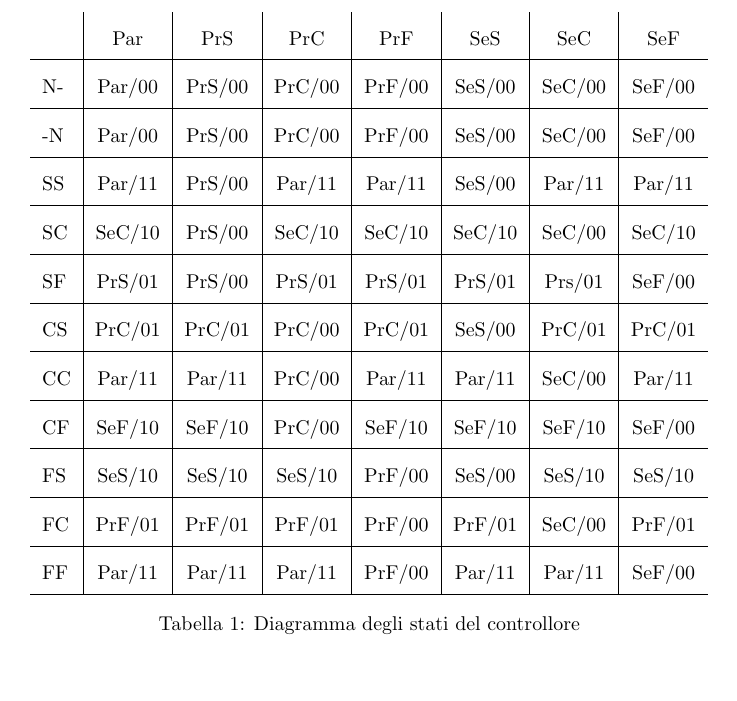
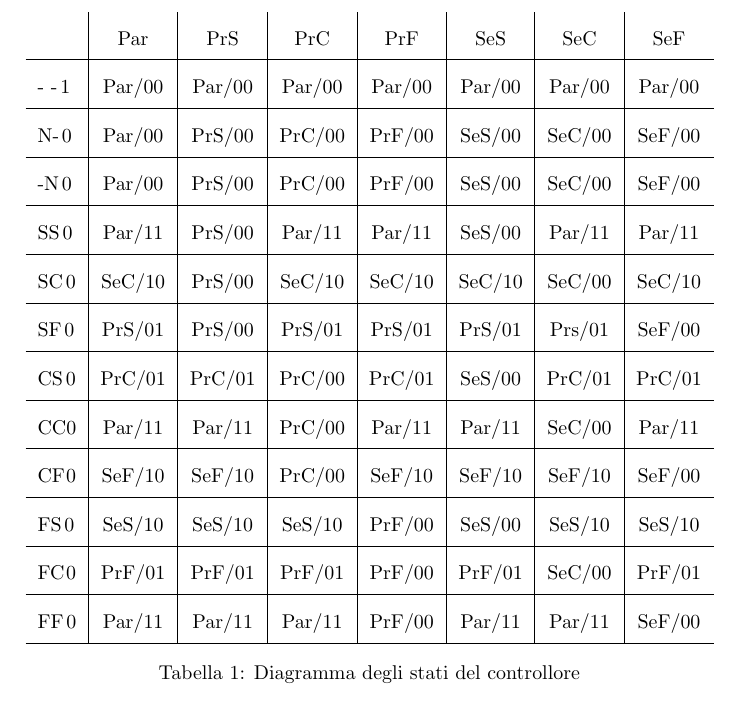
Before and after one commit to fabiooo4/ElaboratoSIS, a LaTeX document (Relazione.tex): part of page 6 of 11, cut so that both start at the same text. Compiled offline with pdfLaTeX.

Commit message:
fixato tabella di mealy con input inizia

```diff
--- a/Relazione.tex
+++ b/Relazione.tex
@@ -2,7 +2,7 @@
 \usepackage[italian]{babel}
 \usepackage{float}
 \usepackage{tikz}
-\usetikzlibrary{shapes}
+\usetikzlibrary{shapes, automata, positioning}
 \usepackage{circuitikz}
 
 \usepackage{hyperref}
@@ -123,34 +123,35 @@ colonna gli ingressi per una migliore leggibilità.
 	\centering
 	{\renewcommand{\arraystretch}{2}%
 		\begin{tabular}{l|c|c|c|c|c|c|c}
-			   & Par    & PrS    & PrC    & PrF    & SeS    & SeC    & SeF    \\
+			                   & Par    & PrS    & PrC    & PrF    & SeS    & SeC    & SeF    \\
 			\hline
-			N- & Par/00 & PrS/00 & PrC/00 & PrF/00 & SeS/00 & SeC/00 & SeF/00 \\
+			- -\hspace{0.5mm}1 & Par/00 & Par/00 & Par/00 & Par/00 & Par/00 & Par/00 & Par/00 \\
 			\hline
-			-N & Par/00 & PrS/00 & PrC/00 & PrF/00 & SeS/00 & SeC/00 & SeF/00 \\
+			N-\hspace{0.5mm}0  & Par/00 & PrS/00 & PrC/00 & PrF/00 & SeS/00 & SeC/00 & SeF/00 \\
 			\hline
-			SS & Par/11 & PrS/00 & Par/11 & Par/11 & SeS/00 & Par/11 & Par/11 \\
+			-N\hspace{0.5mm}0  & Par/00 & PrS/00 & PrC/00 & PrF/00 & SeS/00 & SeC/00 & SeF/00 \\
 			\hline
-			SC & SeC/10 & PrS/00 & SeC/10 & SeC/10 & SeC/10 & SeC/00 & SeC/10 \\
+			SS\hspace{0.5mm}0  & Par/11 & PrS/00 & Par/11 & Par/11 & SeS/00 & Par/11 & Par/11 \\
 			\hline
-			SF & PrS/01 & PrS/00 & PrS/01 & PrS/01 & PrS/01 & Prs/01 & SeF/00 \\
+			SC\hspace{0.5mm}0  & SeC/10 & PrS/00 & SeC/10 & SeC/10 & SeC/10 & SeC/00 & SeC/10 \\
 			\hline
-			CS & PrC/01 & PrC/01 & PrC/00 & PrC/01 & SeS/00 & PrC/01 & PrC/01 \\
+			SF\hspace{0.5mm}0  & PrS/01 & PrS/00 & PrS/01 & PrS/01 & PrS/01 & Prs/01 & SeF/00 \\
 			\hline
-			CC & Par/11 & Par/11 & PrC/00 & Par/11 & Par/11 & SeC/00 & Par/11 \\
+			CS\hspace{0.5mm}0  & PrC/01 & PrC/01 & PrC/00 & PrC/01 & SeS/00 & PrC/01 & PrC/01 \\
 			\hline
-			CF & SeF/10 & SeF/10 & PrC/00 & SeF/10 & SeF/10 & SeF/10 & SeF/00 \\
+			CC\hspace{0.0mm}0  & Par/11 & Par/11 & PrC/00 & Par/11 & Par/11 & SeC/00 & Par/11 \\
 			\hline
-			FS & SeS/10 & SeS/10 & SeS/10 & PrF/00 & SeS/00 & SeS/10 & SeS/10 \\
+			CF\hspace{0.2mm}0  & SeF/10 & SeF/10 & PrC/00 & SeF/10 & SeF/10 & SeF/10 & SeF/00 \\
 			\hline
-			FC & PrF/01 & PrF/01 & PrF/01 & PrF/00 & PrF/01 & SeC/00 & PrF/01 \\
+			FS\hspace{0.5mm}0  & SeS/10 & SeS/10 & SeS/10 & PrF/00 & SeS/00 & SeS/10 & SeS/10 \\
 			\hline
-			FF & Par/11 & Par/11 & Par/11 & PrF/00 & Par/11 & Par/11 & SeF/00 \\
+			FC\hspace{0.3mm}0  & PrF/01 & PrF/01 & PrF/01 & PrF/00 & PrF/01 & SeC/00 & PrF/01 \\
+			\hline
+			FF\hspace{0.5mm}0  & Par/11 & Par/11 & Par/11 & PrF/00 & Par/11 & Par/11 & SeF/00 \\
 			\hline
 		\end{tabular}}
 	\caption{Diagramma degli stati del controllore}
 \end{table}
-
 
 \section{Architettura del datapath}
 Le componenti che sono state utilizzate per la realizzazione del Data-path sono:
```
Also changed, not shown: Relazione.pdf.
